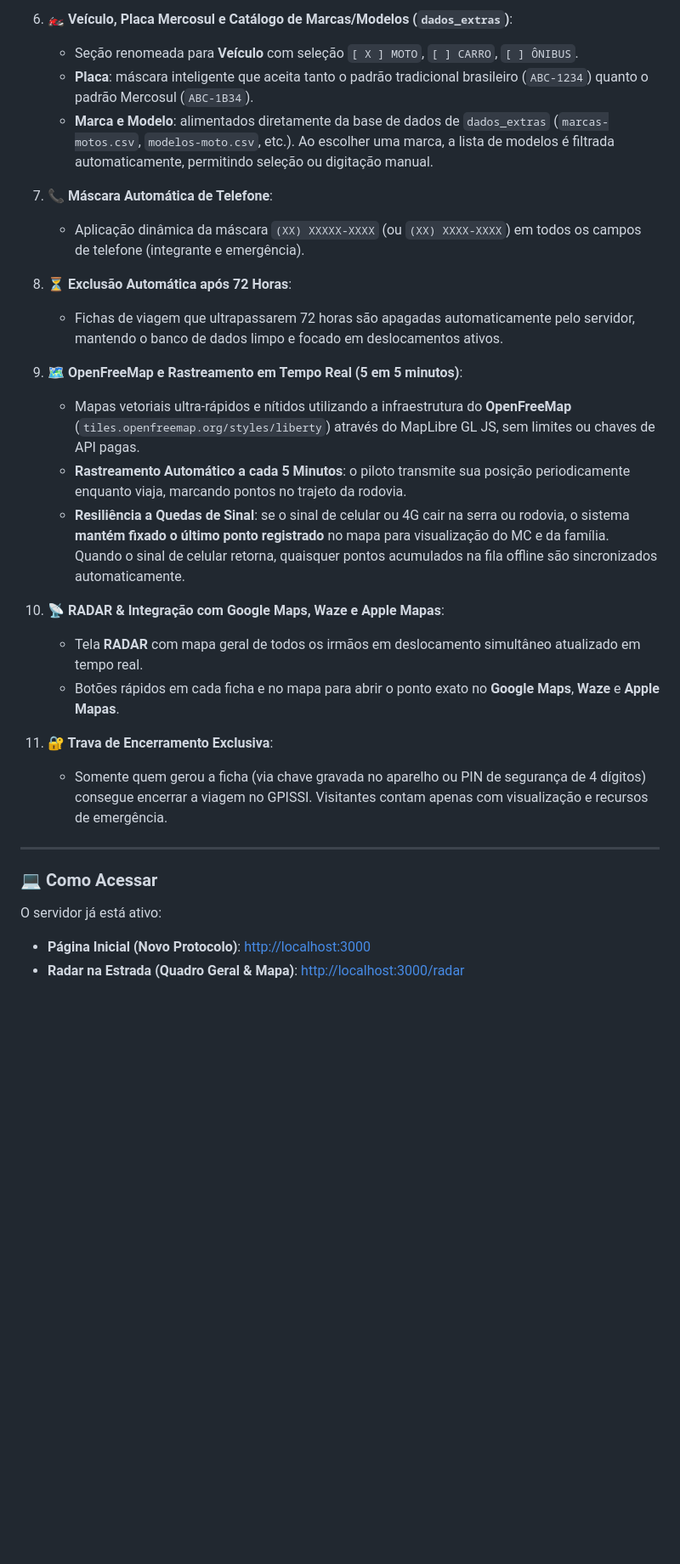
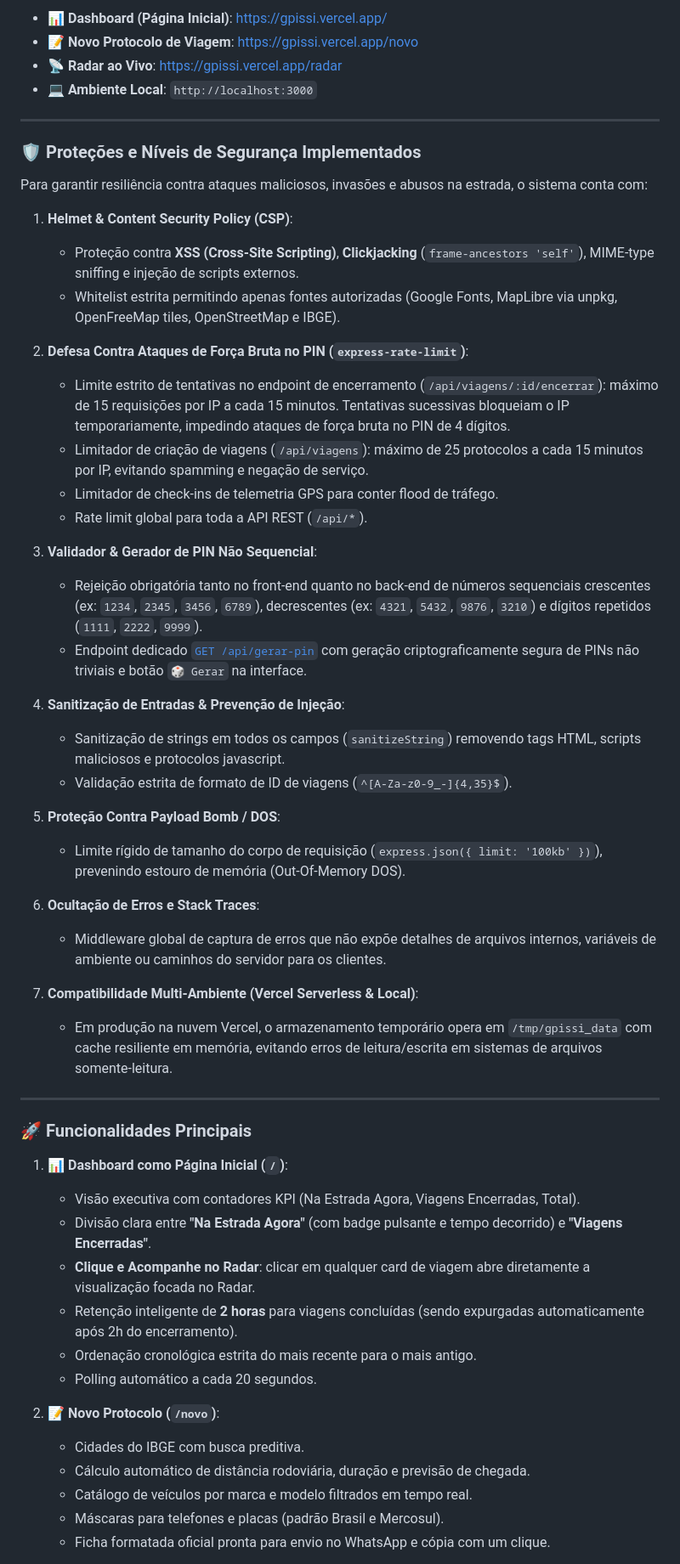
Before and after one commit to jrbranquinho-sudo/gpissi, a Markdown page: README.md, the part around one of its changes. Shown at 85% size. Rendered like a GitHub page; blank space fills up the shorter version.

Commit message:
docs: update README with security architecture, production URLs and dashboard home

```diff
--- a/README.md
+++ b/README.md
@@ -54,30 +12,57 @@ O **GPISSI** é o sistema oficial de gestão e rastreamento de itinerários de e
-6. **🏍️ Veículo, Placa Mercosul e Catálogo de Marcas/Modelos (`dados_extras`)**:
-   - Seção renomeada para **Veículo** com seleção `[ X ] MOTO`, `[ ] CARRO`, `[ ] ÔNIBUS`.
-   - **Placa**: máscara inteligente que aceita tanto o padrão tradicional brasileiro (`ABC-1234`) quanto o padrão Mercosul (`ABC-1B34`).
-   - **Marca e Modelo**: alimentados diretamente da base de dados de `dados_extras` (`marcas-motos.csv`, `modelos-moto.csv`, etc.). Ao escolher uma marca, a lista de modelos é filtrada automaticamente, permitindo seleção ou digitação manual.
-
-7. **📞 Máscara Automática de Telefone**:
-   - Aplicação dinâmica da máscara `(XX) XXXXX-XXXX` (ou `(XX) XXXX-XXXX`) em todos os campos de telefone (integrante e emergência).
-
-8. **⏳ Exclusão Automática após 72 Horas**:
-   - Fichas de viagem que ultrapassarem 72 horas são apagadas automaticamente pelo servidor, mantendo o banco de dados limpo e focado em deslocamentos ativos.
-
-9. **🗺️ OpenFreeMap e Rastreamento em Tempo Real (5 em 5 minutos)**:
-   - Mapas vetoriais ultra-rápidos e nítidos utilizando a infraestrutura do **OpenFreeMap** (`tiles.openfreemap.org/styles/liberty`) através do MapLibre GL JS, sem limites ou chaves de API pagas.
-   - **Rastreamento Automático a cada 5 Minutos**: o piloto transmite sua posição periodicamente enquanto viaja, marcando pontos no trajeto da rodovia.
-   - **Resiliência a Quedas de Sinal**: se o sinal de celular ou 4G cair na serra ou rodovia, o sistema **mantém fixado o último ponto registrado** no mapa para visualização do MC e da família. Quando o sinal de celular retorna, quaisquer pontos acumulados na fila offline são sincronizados automaticamente.
-
-10. **📡 RADAR & Integração com Google Maps, Waze e Apple Mapas**:
-    - Tela **RADAR** com mapa geral de todos os irmãos em deslocamento simultâneo atualizado em tempo real.
-    - Botões rápidos em cada ficha e no mapa para abrir o ponto exato no **Google Maps**, **Waze** e **Apple Mapas**.
-
-10. **🔐 Trava de Encerramento Exclusiva**:
-    - Somente quem gerou a ficha (via chave gravada no aparelho ou PIN de segurança de 4 dígitos) consegue encerrar a viagem no GPISSI. Visitantes contam apenas com visualização e recursos de emergência.
+- 📊 **Dashboard (Página Inicial)**: [https://gpissi.vercel.app/](https://gpissi.vercel.app/)
+- 📝 **Novo Protocolo de Viagem**: [https://gpissi.vercel.app/novo](https://gpissi.vercel.app/novo)
+- 📡 **Radar ao Vivo**: [https://gpissi.vercel.app/radar](https://gpissi.vercel.app/radar)
+- 💻 **Ambiente Local**: `http://localhost:3000`
 
 ---
 
-### 💻 Como Acessar
+### 🛡️ Proteções e Níveis de Segurança Implementados
 
-O servidor já está ativo:
-- **Página Inicial (Novo Protocolo)**: [http://localhost:3000](http://localhost:3000)
-- **Radar na Estrada (Quadro Geral & Mapa)**: [http://localhost:3000/radar](http://localhost:3000/radar)
+Para garantir resiliência contra ataques maliciosos, invasões e abusos na estrada, o sistema conta com:
+
+1. **Helmet & Content Security Policy (CSP)**:
+   - Proteção contra **XSS (Cross-Site Scripting)**, **Clickjacking** (`frame-ancestors 'self'`), MIME-type sniffing e injeção de scripts externos.
+   - Whitelist estrita permitindo apenas fontes autorizadas (Google Fonts, MapLibre via unpkg, OpenFreeMap tiles, OpenStreetMap e IBGE).
+
+2. **Defesa Contra Ataques de Força Bruta no PIN (`express-rate-limit`)**:
+   - Limite estrito de tentativas no endpoint de encerramento (`/api/viagens/:id/encerrar`): máximo de 15 requisições por IP a cada 15 minutos. Tentativas sucessivas bloqueiam o IP temporariamente, impedindo ataques de força bruta no PIN de 4 dígitos.
+   - Limitador de criação de viagens (`/api/viagens`): máximo de 25 protocolos a cada 15 minutos por IP, evitando spamming e negação de serviço.
+   - Limitador de check-ins de telemetria GPS para conter flood de tráfego.
+   - Rate limit global para toda a API REST (`/api/*`).
+
+3. **Validador & Gerador de PIN Não Sequencial**:
+   - Rejeição obrigatória tanto no front-end quanto no back-end de números sequenciais crescentes (ex: `1234`, `2345`, `3456`, `6789`), decrescentes (ex: `4321`, `5432`, `9876`, `3210`) e dígitos repetidos (`1111`, `2222`, `9999`).
+   - Endpoint dedicado [`GET /api/gerar-pin`](file:///c:/projetos/gpissi/server.js) com geração criptograficamente segura de PINs não triviais e botão `🎲 Gerar` na interface.
+
+4. **Sanitização de Entradas & Prevenção de Injeção**:
+   - Sanitização de strings em todos os campos (`sanitizeString`) removendo tags HTML, scripts maliciosos e protocolos javascript.
+   - Validação estrita de formato de ID de viagens (`^[A-Za-z0-9_-]{4,35}$`).
+
+5. **Proteção Contra Payload Bomb / DOS**:
+   - Limite rígido de tamanho do corpo de requisição (`express.json({ limit: '100kb' })`), prevenindo estouro de memória (Out-Of-Memory DOS).
+
+6. **Ocultação de Erros e Stack Traces**:
+   - Middleware global de captura de erros que não expõe detalhes de arquivos internos, variáveis de ambiente ou caminhos do servidor para os clientes.
+
+7. **Compatibilidade Multi-Ambiente (Vercel Serverless & Local)**:
+   - Em produção na nuvem Vercel, o armazenamento temporário opera em `/tmp/gpissi_data` com cache resiliente em memória, evitando erros de leitura/escrita em sistemas de arquivos somente-leitura.
+
+---
+
+### 🚀 Funcionalidades Principais
+
+1. **📊 Dashboard como Página Inicial (`/`)**:
+   - Visão executiva com contadores KPI (Na Estrada Agora, Viagens Encerradas, Total).
+   - Divisão clara entre **"Na Estrada Agora"** (com badge pulsante e tempo decorrido) e **"Viagens Encerradas"**.
+   - **Clique e Acompanhe no Radar**: clicar em qualquer card de viagem abre diretamente a visualização focada no Radar.
+   - Retenção inteligente de **2 horas** para viagens concluídas (sendo expurgadas automaticamente após 2h do encerramento).
+   - Ordenação cronológica estrita do mais recente para o mais antigo.
+   - Polling automático a cada 20 segundos.
+
+2. **📝 Novo Protocolo (`/novo`)**:
+   - Cidades do IBGE com busca preditiva.
+   - Cálculo automático de distância rodoviária, duração e previsão de chegada.
+   - Catálogo de veículos por marca e modelo filtrados em tempo real.
+   - Máscaras para telefones e placas (padrão Brasil e Mercosul).
+   - Ficha formatada oficial pronta para envio no WhatsApp e cópia com um clique.
+
```
Also changed, not shown: other parts of README.md (+21 -45 lines).
